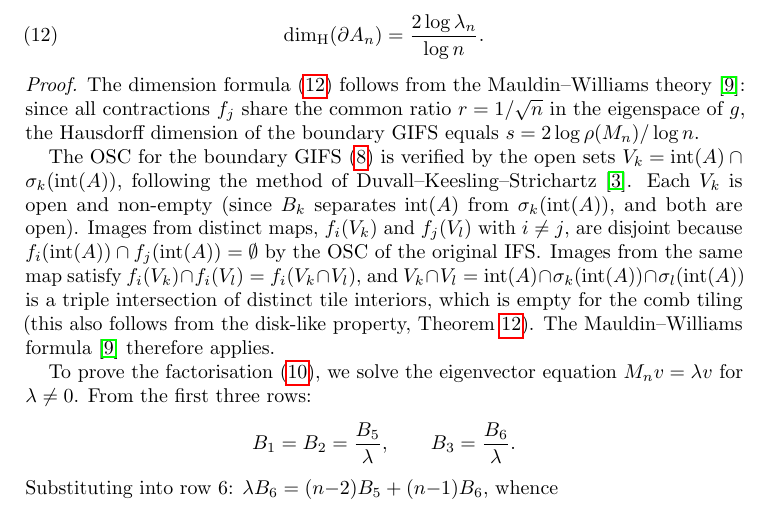
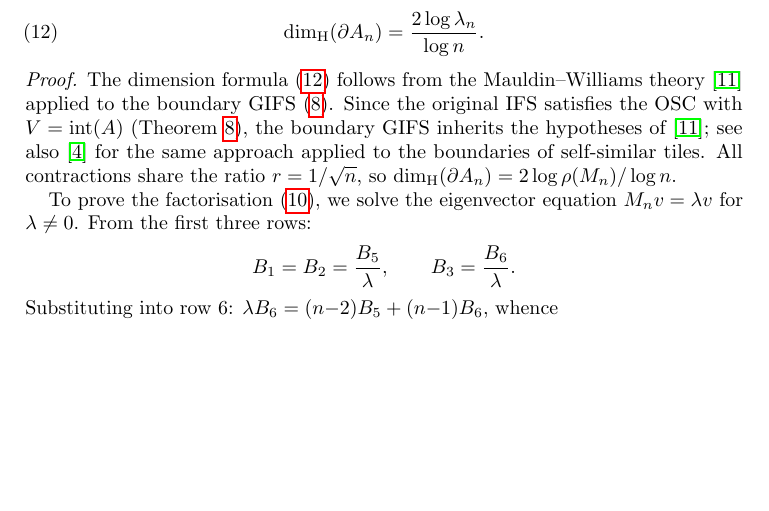
Before and after one commit to mekhontsev/mekhontsev, a LaTeX paper (papers/comb-tile/comb-tile-article.tex): part of page 10 of 15, cut so that both start at the same text, the shorter picture padded with empty space. Compiled offline with pdfLaTeX.

Commit message:
Fix OSC argument and sort bibliography alphabetically
Agent-Logs-Url: https://github.com/mekhontsev/mekhontsev/sessions/b4bf2022-e38d-4e99-8608-9ba870bc4450

Co-authored-by: mekhontsev <2968582+mekhontsev@users.noreply.github.com>

```diff
--- a/papers/comb-tile/comb-tile-article.tex
+++ b/papers/comb-tile/comb-tile-article.tex
@@ -760,31 +760,16 @@ in the interval $(n{-}1,\, n)$, and the boundary Hausdorff dimension is
 \end{theorem}
 
 \begin{proof}
-The dimension formula~\eqref{eq:dim} follows from the Mauldin--Williams
-theory~\cite{mauldin-williams}: since all contractions $f_j$ share the
-common ratio $r = 1/\sqrt{n}$ in the eigenspace of~$g$, the Hausdorff
-dimension of the boundary GIFS equals $s = 2\log\rho(M_n)/\log n$.
-
-The OSC for the boundary GIFS~\eqref{eq:bnd-rules} is verified by
-the open sets
-$V_k = \operatorname{int}(A) \cap \sigma_k(\operatorname{int}(A))$,
-following the method of
-Duvall--Keesling--Strichartz~\cite{duvall-keesling-strichartz}.
-Each~$V_k$ is open and non-empty (since $B_k$ separates
-$\operatorname{int}(A)$ from $\sigma_k(\operatorname{int}(A))$,
-and both are open).  Images from distinct maps,
-$f_i(V_k)$ and $f_j(V_l)$ with $i \ne j$, are disjoint because
-$f_i(\operatorname{int}(A)) \cap f_j(\operatorname{int}(A)) = \emptyset$
-by the OSC of the original IFS\@.  Images from the same map satisfy
-$f_i(V_k) \cap f_i(V_l) = f_i(V_k \cap V_l)$, and
-$V_k \cap V_l
-  = \operatorname{int}(A)
-    \cap \sigma_k(\operatorname{int}(A))
-    \cap \sigma_l(\operatorname{int}(A))$
-is a triple intersection of distinct tile interiors, which is empty
-for the comb tiling (this also follows from the disk-like property,
-Theorem~\ref{thm:disklike}).
-The Mauldin--Williams formula~\cite{mauldin-williams} therefore applies.
+The dimension formula~\eqref{eq:dim} follows from the
+Mauldin--Williams theory~\cite{mauldin-williams} applied to the
+boundary GIFS~\eqref{eq:bnd-rules}.  Since the original IFS
+satisfies the OSC with $V = \operatorname{int}(A)$
+(Theorem~\ref{thm:graph}), the boundary GIFS inherits the
+hypotheses of~\cite{mauldin-williams};
+see also~\cite{duvall-keesling-strichartz} for the same approach
+applied to the boundaries of self-similar tiles.  All contractions
+share the ratio $r = 1/\sqrt{n}$, so
+$\dH(\partial A_n) = 2\log\rho(M_n)/\log n$.
 
 To prove the factorisation~\eqref{eq:charpoly-factor}, we solve the
 eigenvector equation $M_n v = \lambda v$ for $\lambda \ne 0$.
```
Also changed, not shown: papers/comb-tile/comb-tile-article.tex (20 more changed lines).
